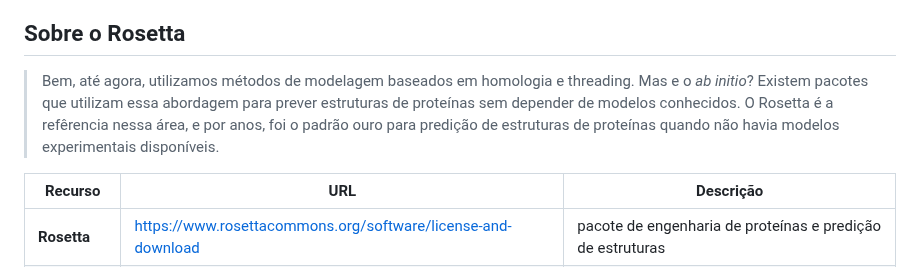
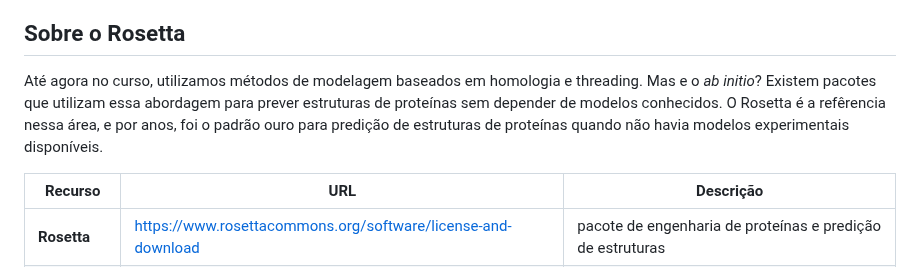
Before and after one commit to madsondeluna/bits_bytes_biomolecules, a Markdown page: EXERCISES.md, the part around the change. Rendered like a GitHub page.

Commit message:
Refine introductory text on Rosetta modeling methods for clarity

```diff
--- a/EXERCISES.md
+++ b/EXERCISES.md
@@ -574,7 +574,7 @@ Hoje o David Baker é dono de um dos maiores legados da biologia estrutural comp
 
 ## Sobre o Rosetta
 
-> Bem, até agora, utilizamos métodos de modelagem baseados em homologia e threading. Mas e o *ab initio*? Existem pacotes que utilizam essa abordagem para prever estruturas de proteínas sem depender de modelos conhecidos. O  Rosetta é a refêrencia nessa área, e por anos, foi o padrão ouro para predição de estruturas de proteínas quando não havia modelos experimentais disponíveis.
+Até agora no curso, utilizamos métodos de modelagem baseados em homologia e threading. Mas e o *ab initio*? Existem pacotes que utilizam essa abordagem para prever estruturas de proteínas sem depender de modelos conhecidos. O  Rosetta é a refêrencia nessa área, e por anos, foi o padrão ouro para predição de estruturas de proteínas quando não havia modelos experimentais disponíveis.
 
 | Recurso | URL | Descrição |
 |---------|-----|-----------|
```
